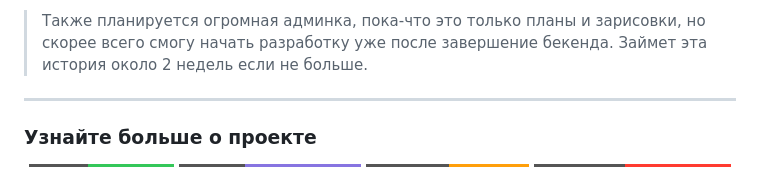
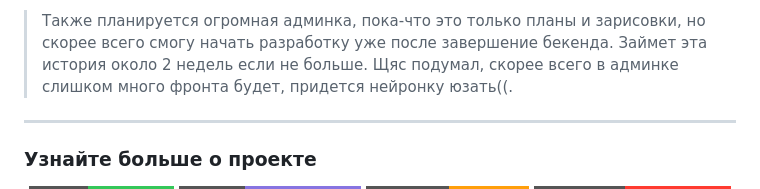
Before and after one commit to SayGGGo/Tornado, a Markdown page: README.md, the part around the change. Drawn GitHub-style; badges without logos.

Commit message:
Notification in README.md (опять X3)

```diff
--- a/README.md
+++ b/README.md
@@ -14,6 +14,7 @@
 
 > Также планируется огромная админка, пока-что это только планы и зарисовки, но скорее всего смогу
 > начать разработку уже после завершение бекенда. Займет эта история около 2 недель если не больше.
+> Щяс подумал, скорее всего в админке слишком много фронта будет, придется нейронку юзать((.
 ---
 
 <h3 style="display: flex; align-items: center; justify-content: center; gap: 8px;">
```
